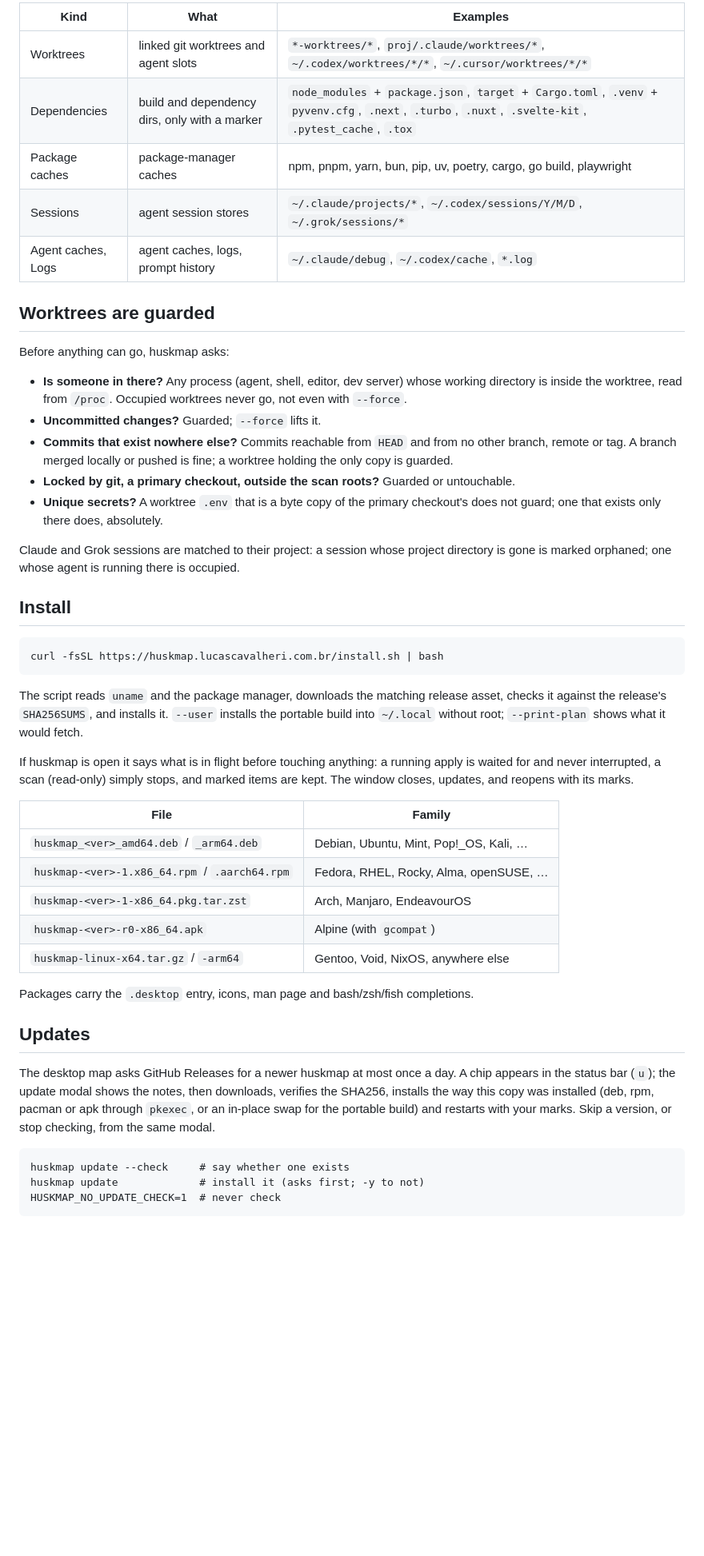
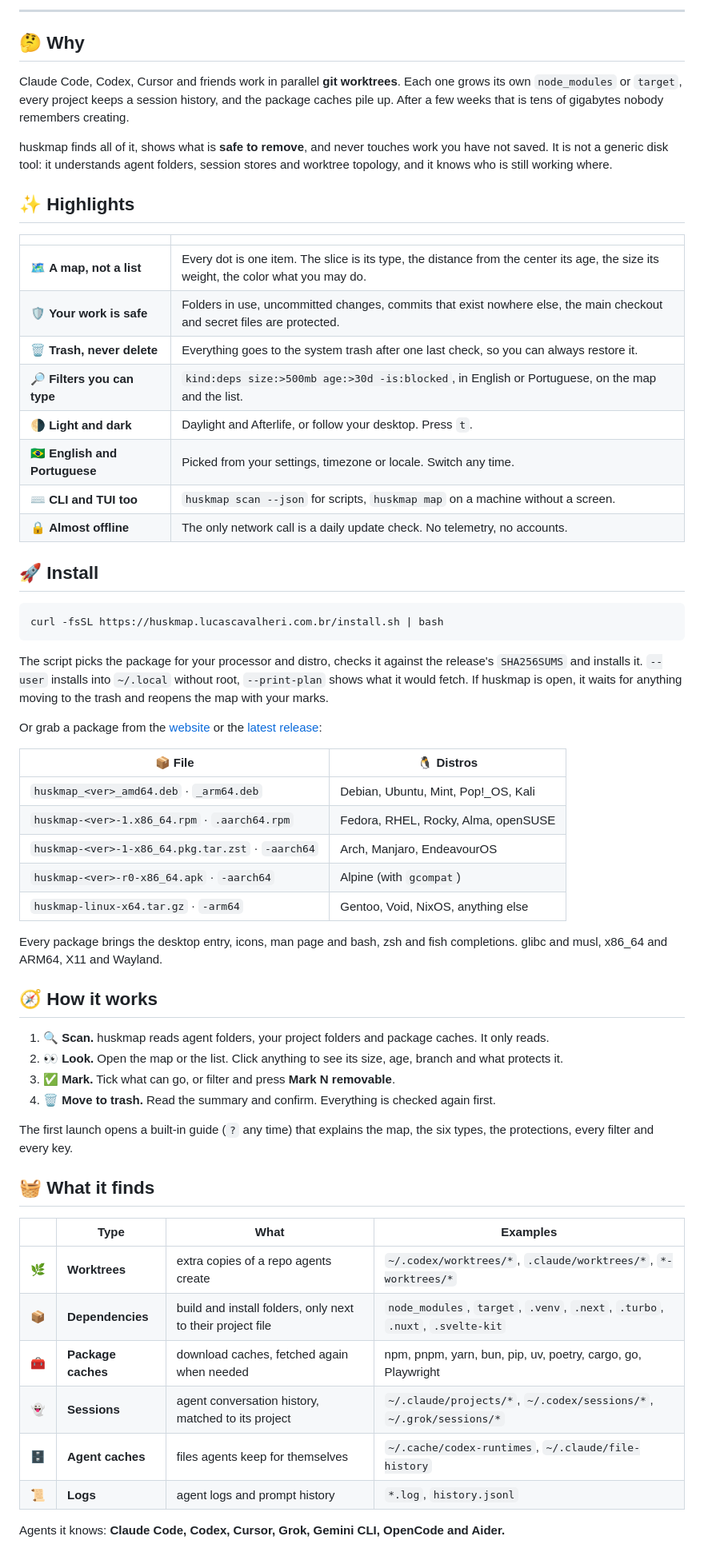
Before and after one commit to LucasCavalheri/huskmap, a Markdown page: README.md, the part around one of its changes. Shown at 80% size. Drawn GitHub-style; blank space fills up the shorter version.

Commit message:
docs: rewrite the README with screenshots, emojis and plain sections

````diff
--- a/README.md
+++ b/README.md
@@ -12,49 +36,64 @@ Linux only, every Linux: any distro, glibc or musl, X11 or Wayland. Paths follow
 
-| Kind | What | Examples |
-| ---- | ---- | -------- |
-| Worktrees | linked git worktrees and agent slots | `*-worktrees/*`, `proj/.claude/worktrees/*`, `~/.codex/worktrees/*/*`, `~/.cursor/worktrees/*/*` |
-| Dependencies | build and dependency dirs, only with a marker | `node_modules` + `package.json`, `target` + `Cargo.toml`, `.venv` + `pyvenv.cfg`, `.next`, `.turbo`, `.nuxt`, `.svelte-kit`, `.pytest_cache`, `.tox` |
-| Package caches | package-manager caches | npm, pnpm, yarn, bun, pip, uv, poetry, cargo, go build, playwright |
-| Sessions | agent session stores | `~/.claude/projects/*`, `~/.codex/sessions/Y/M/D`, `~/.grok/sessions/*` |
-| Agent caches, Logs | agent caches, logs, prompt history | `~/.claude/debug`, `~/.codex/cache`, `*.log` |
+---
 
-## Worktrees are guarded
+## 🤔 Why
 
-Before anything can go, huskmap asks:
+Claude Code, Codex, Cursor and friends work in parallel **git worktrees**. Each one grows its own `node_modules` or `target`, every project keeps a session history, and the package caches pile up. After a few weeks that is tens of gigabytes nobody remembers creating.
 
-- **Is someone in there?** Any process (agent, shell, editor, dev server) whose working directory is inside the worktree, read from `/proc`. Occupied worktrees never go, not even with `--force`.
-- **Uncommitted changes?** Guarded; `--force` lifts it.
-- **Commits that exist nowhere else?** Commits reachable from `HEAD` and from no other branch, remote or tag. A branch merged locally or pushed is fine; a worktree holding the only copy is guarded.
-- **Locked by git, a primary checkout, outside the scan roots?** Guarded or untouchable.
-- **Unique secrets?** A worktree `.env` that is a byte copy of the primary checkout's does not guard; one that exists only there does, absolutely.
+huskmap finds all of it, shows what is **safe to remove**, and never touches work you have not saved. It is not a generic disk tool: it understands agent folders, session stores and worktree topology, and it knows who is still working where.
 
-Claude and Grok sessions are matched to their project: a session whose project directory is gone is marked orphaned; one whose agent is running there is occupied.
+## ✨ Highlights
 
-## Install
+| | |
+|---|---|
+| 🗺️ **A map, not a list** | Every dot is one item. The slice is its type, the distance from the center its age, the size its weight, the color what you may do. |
+| 🛡️ **Your work is safe** | Folders in use, uncommitted changes, commits that exist nowhere else, the main checkout and secret files are protected. |
+| 🗑️ **Trash, never delete** | Everything goes to the system trash after one last check, so you can always restore it. |
+| 🔎 **Filters you can type** | `kind:deps size:>500mb age:>30d -is:blocked`, in English or Portuguese, on the map and the list. |
+| 🌗 **Light and dark** | Daylight and Afterlife, or follow your desktop. Press `t`. |
+| 🇧🇷 **English and Portuguese** | Picked from your settings, timezone or locale. Switch any time. |
+| ⌨️ **CLI and TUI too** | `huskmap scan --json` for scripts, `huskmap map` on a machine without a screen. |
+| 🔒 **Almost offline** | The only network call is a daily update check. No telemetry, no accounts. |
 
-```
+## 🚀 Install
+
+```bash
 curl -fsSL https://huskmap.lucascavalheri.com.br/install.sh | bash
 ```
 
-The script reads `uname` and the package manager, downloads the matching release asset, checks it against the release's `SHA256SUMS`, and installs it. `--user` installs the portable build into `~/.local` without root; `--print-plan` shows what it would fetch.
+The script picks the package for your processor and distro, checks it against the release's `SHA256SUMS` and installs it. `--user` installs into `~/.local` without root, `--print-plan` shows what it would fetch. If huskmap is open, it waits for anything moving to the trash and reopens the map with your marks.
 
-If huskmap is open it says what is in flight before touching anything: a running apply is waited for and never interrupted, a scan (read-only) simply stops, and marked items are kept. The window closes, updates, and reopens with its marks.
+Or grab a package from the [website](https://huskmap.lucascavalheri.com.br/#download) or the [latest release](https://github.com/LucasCavalheri/huskmap/releases/latest):
 
-| File | Family |
-| ---- | ------ |
-| `huskmap_<ver>_amd64.deb` / `_arm64.deb` | Debian, Ubuntu, Mint, Pop!_OS, Kali, … |
-| `huskmap-<ver>-1.x86_64.rpm` / `.aarch64.rpm` | Fedora, RHEL, Rocky, Alma, openSUSE, … |
-| `huskmap-<ver>-1-x86_64.pkg.tar.zst` | Arch, Manjaro, EndeavourOS |
-| `huskmap-<ver>-r0-x86_64.apk` | Alpine (with `gcompat`) |
-| `huskmap-linux-x64.tar.gz` / `-arm64` | Gentoo, Void, NixOS, anywhere else |
+| 📦 File | 🐧 Distros |
+| ------- | ---------- |
+| `huskmap_<ver>_amd64.deb` · `_arm64.deb` | Debian, Ubuntu, Mint, Pop!_OS, Kali |
+| `huskmap-<ver>-1.x86_64.rpm` · `.aarch64.rpm` | Fedora, RHEL, Rocky, Alma, openSUSE |
+| `huskmap-<ver>-1-x86_64.pkg.tar.zst` · `-aarch64` | Arch, Manjaro, EndeavourOS |
+| `huskmap-<ver>-r0-x86_64.apk` · `-aarch64` | Alpine (with `gcompat`) |
+| `huskmap-linux-x64.tar.gz` · `-arm64` | Gentoo, Void, NixOS, anything else |
 
-Packages carry the `.desktop` entry, icons, man page and bash/zsh/fish completions.
+Every package brings the desktop entry, icons, man page and bash, zsh and fish completions. glibc and musl, x86_64 and ARM64, X11 and Wayland.
 
-## Updates
+## 🧭 How it works
 
-The desktop map asks GitHub Releases for a newer huskmap at most once a day. A chip appears in the status bar (`u`); the update modal shows the notes, then downloads, verifies the SHA256, installs the way this copy was installed (deb, rpm, pacman or apk through `pkexec`, or an in-place swap for the portable build) and restarts with your marks. Skip a version, or stop checking, from the same modal.
+1. 🔍 **Scan.** huskmap reads agent folders, your project folders and package caches. It only reads.
+2. 👀 **Look.** Open the map or the list. Click anything to see its size, age, branch and what protects it.
+3. ✅ **Mark.** Tick what can go, or filter and press **Mark N removable**.
+4. 🗑️ **Move to trash.** Read the summary and confirm. Everything is checked again first.
 
-```
-huskmap update --check     # say whether one exists
-huskmap update             # install it (asks first; -y to not)
-HUSKMAP_NO_UPDATE_CHECK=1  # never check
+The first launch opens a built-in guide (`?` any time) that explains the map, the six types, the protections, every filter and every key.
+
+## 🧺 What it finds
+
+| | Type | What | Examples |
+|---|---|---|---|
+| 🌿 | **Worktrees** | extra copies of a repo agents create | `~/.codex/worktrees/*`, `.claude/worktrees/*`, `*-worktrees/*` |
+| 📦 | **Dependencies** | build and install folders, only next to their project file | `node_modules`, `target`, `.venv`, `.next`, `.turbo`, `.nuxt`, `.svelte-kit` |
+| 🧰 | **Package caches** | download caches, fetched again when needed | npm, pnpm, yarn, bun, pip, uv, poetry, cargo, go, Playwright |
+| 👻 | **Sessions** | agent conversation history, matched to its project | `~/.claude/projects/*`, `~/.codex/sessions/*`, `~/.grok/sessions/*` |
+| 🗄️ | **Agent caches** | files agents keep for themselves | `~/.cache/codex-runtimes`, `~/.claude/file-history` |
+| 📜 | **Logs** | agent logs and prompt history | `*.log`, `history.jsonl` |
+
+Agents it knows: **Claude Code, Codex, Cursor, Grok, Gemini CLI, OpenCode and Aider.**
+
````
Also changed, not shown: other parts of README.md (+109 -55 lines).
